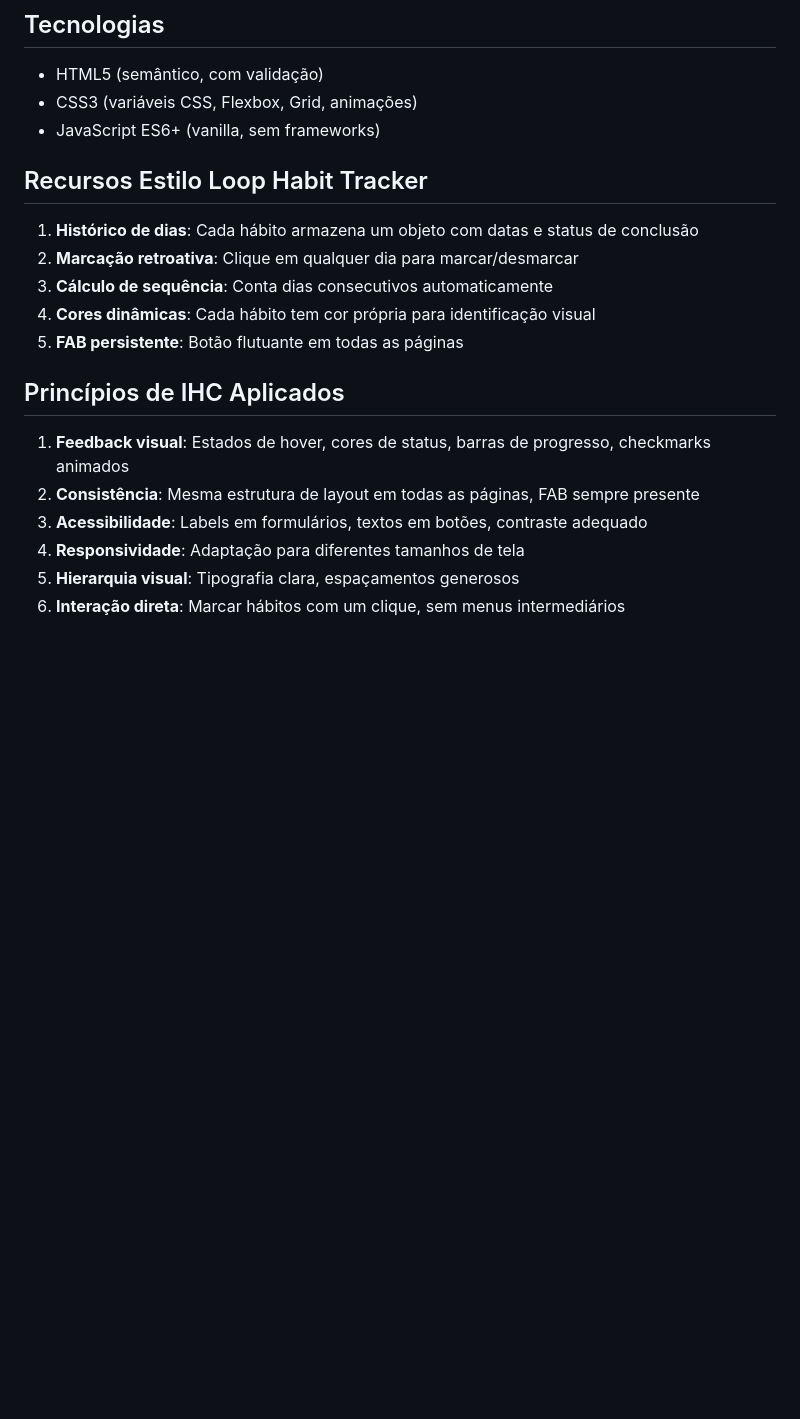
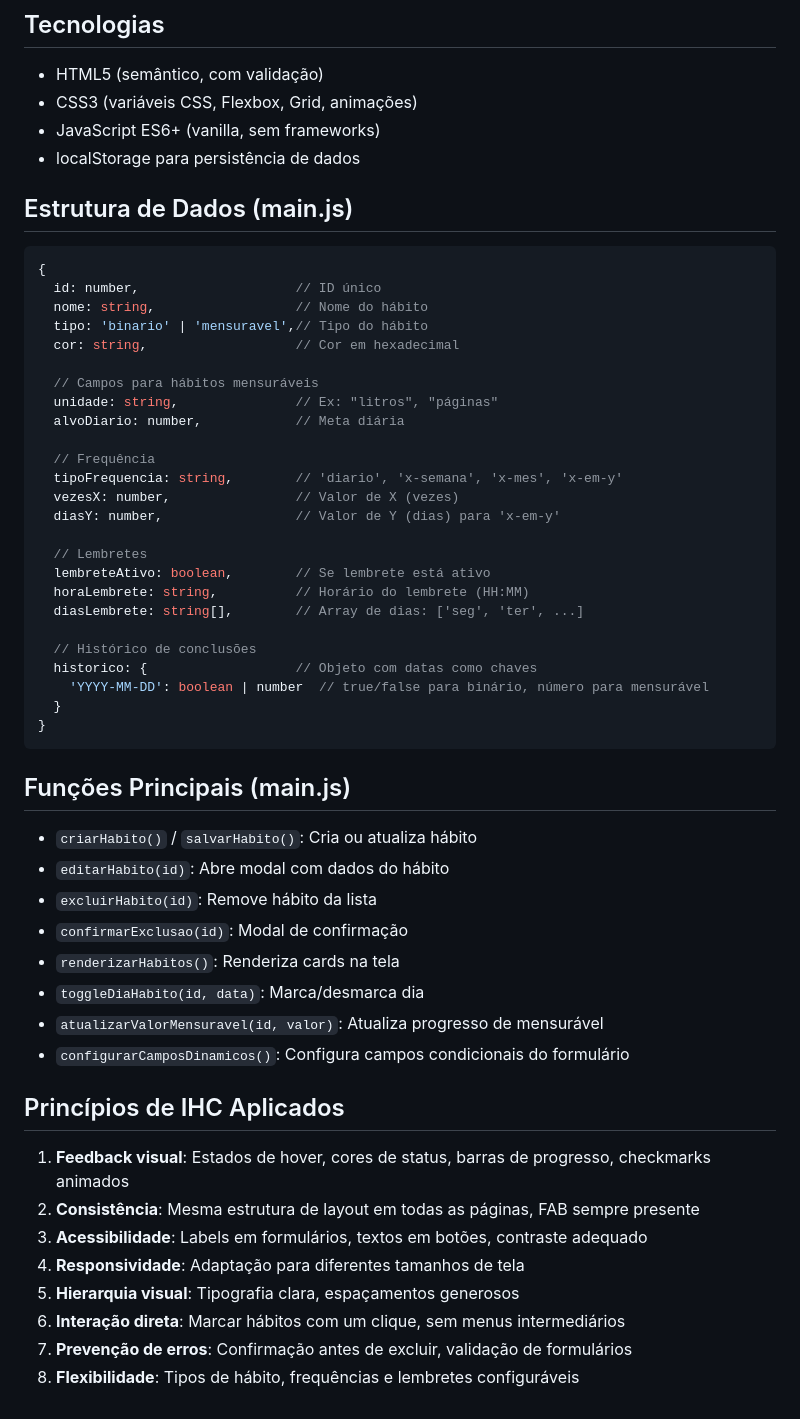
Before and after one commit to aryfacanha/flui360, a Markdown page: replit.md, the part around one of its changes. GitHub-like rendering; blank space fills up the shorter version.

````diff
--- a/replit.md
+++ b/replit.md
@@ -71,14 +101,48 @@ O projeto é estático e pode ser executado com qualquer servidor HTTP. No Repli
 - HTML5 (semântico, com validação)
 - CSS3 (variáveis CSS, Flexbox, Grid, animações)
 - JavaScript ES6+ (vanilla, sem frameworks)
+- localStorage para persistência de dados
 
-## Recursos Estilo Loop Habit Tracker
+## Estrutura de Dados (main.js)
 
-1. **Histórico de dias**: Cada hábito armazena um objeto com datas e status de conclusão
-2. **Marcação retroativa**: Clique em qualquer dia para marcar/desmarcar
-3. **Cálculo de sequência**: Conta dias consecutivos automaticamente
-4. **Cores dinâmicas**: Cada hábito tem cor própria para identificação visual
-5. **FAB persistente**: Botão flutuante em todas as páginas
+```javascript
+{
+  id: number,                    // ID único
+  nome: string,                  // Nome do hábito
+  tipo: 'binario' | 'mensuravel',// Tipo do hábito
+  cor: string,                   // Cor em hexadecimal
+
+  // Campos para hábitos mensuráveis
+  unidade: string,               // Ex: "litros", "páginas"
+  alvoDiario: number,            // Meta diária
+
+  // Frequência
+  tipoFrequencia: string,        // 'diario', 'x-semana', 'x-mes', 'x-em-y'
+  vezesX: number,                // Valor de X (vezes)
+  diasY: number,                 // Valor de Y (dias) para 'x-em-y'
+
+  // Lembretes
+  lembreteAtivo: boolean,        // Se lembrete está ativo
+  horaLembrete: string,          // Horário do lembrete (HH:MM)
+  diasLembrete: string[],        // Array de dias: ['seg', 'ter', ...]
+
+  // Histórico de conclusões
+  historico: {                   // Objeto com datas como chaves
+    'YYYY-MM-DD': boolean | number  // true/false para binário, número para mensurável
+  }
+}
+```
+
+## Funções Principais (main.js)
+
+- `criarHabito()` / `salvarHabito()`: Cria ou atualiza hábito
+- `editarHabito(id)`: Abre modal com dados do hábito
+- `excluirHabito(id)`: Remove hábito da lista
+- `confirmarExclusao(id)`: Modal de confirmação
+- `renderizarHabitos()`: Renderiza cards na tela
+- `toggleDiaHabito(id, data)`: Marca/desmarca dia
+- `atualizarValorMensuravel(id, valor)`: Atualiza progresso de mensurável
+- `configurarCamposDinamicos()`: Configura campos condicionais do formulário
 
 ## Princípios de IHC Aplicados
 
@@ -88,3 +152,5 @@ O projeto é estático e pode ser executado com qualquer servidor HTTP. No Repli
 4. **Responsividade**: Adaptação para diferentes tamanhos de tela
 5. **Hierarquia visual**: Tipografia clara, espaçamentos generosos
 6. **Interação direta**: Marcar hábitos com um clique, sem menus intermediários
+7. **Prevenção de erros**: Confirmação antes de excluir, validação de formulários
+8. **Flexibilidade**: Tipos de hábito, frequências e lembretes configuráveis
````
Also changed, not shown: other parts of replit.md (+38 -8 lines).
